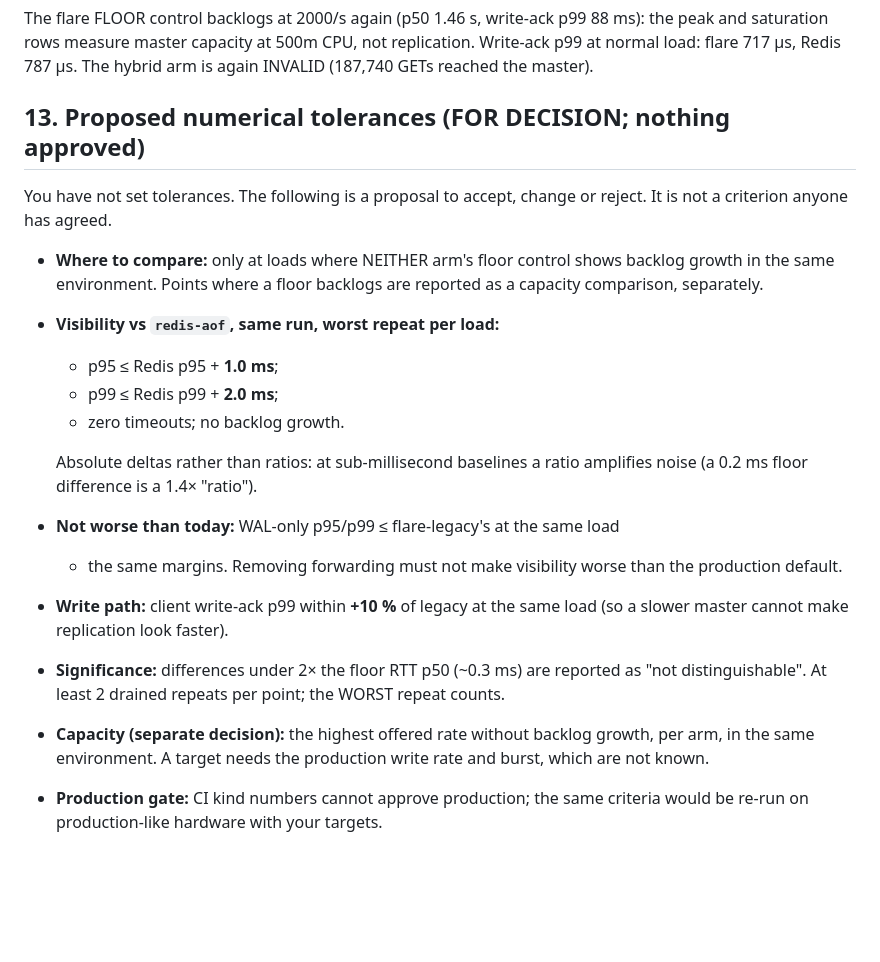
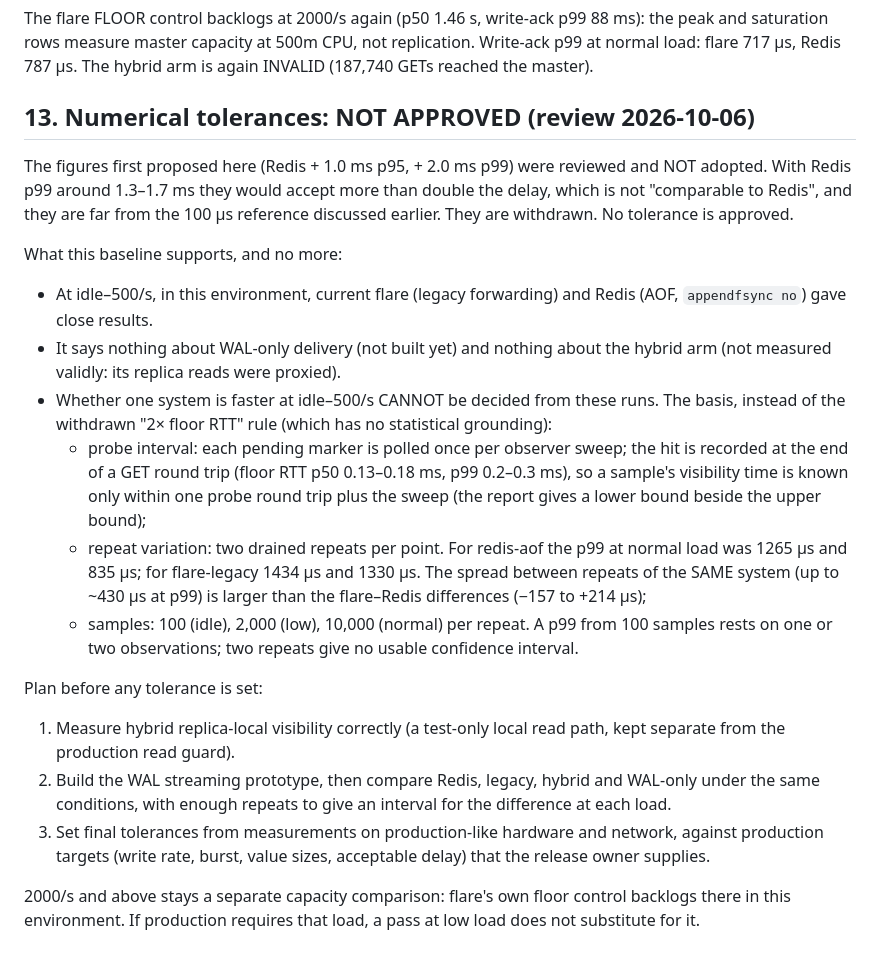
Before and after one commit to gree/flare, a Markdown page: docs/design-wal-stream-wstr0.md, the part around the change. Drawn GitHub-style; blank space fills up the shorter version.

Commit message:
docs(WSTR-0 §13): tolerances NOT approved — the +1/+2 ms proposal withdrawn (wider than 'Redis-comparable'); the '2x floor RTT' rule removed; recorded instead: probe interval, repeat spread (up to ~430 µs p99 within one system vs -157..+214 µs between systems), sample counts — this measurement cannot decide which is faster; plan: valid hybrid measurement, WAL prototype comparison, production-like gate

```diff
--- a/docs/design-wal-stream-wstr0.md
+++ b/docs/design-wal-stream-wstr0.md
@@ -438,31 +438,47 @@ The flare FLOOR control backlogs at 2000/s again (p50 1.46 s, write-ack p99
 replication. Write-ack p99 at normal load: flare 717 µs, Redis 787 µs.
 The hybrid arm is again INVALID (187,740 GETs reached the master).
 
-## 13. Proposed numerical tolerances (FOR DECISION; nothing approved)
+## 13. Numerical tolerances: NOT APPROVED (review 2026-10-06)
 
-You have not set tolerances. The following is a proposal to accept, change or
-reject. It is not a criterion anyone has agreed.
+The figures first proposed here (Redis + 1.0 ms p95, + 2.0 ms p99) were
+reviewed and NOT adopted. With Redis p99 around 1.3–1.7 ms they would accept
+more than double the delay, which is not "comparable to Redis", and they are
+far from the 100 µs reference discussed earlier. They are withdrawn. No
+tolerance is approved.
 
-- **Where to compare:** only at loads where NEITHER arm's floor control shows
-  backlog growth in the same environment. Points where a floor backlogs are
-  reported as a capacity comparison, separately.
-- **Visibility vs `redis-aof`, same run, worst repeat per load:**
-  - p95 ≤ Redis p95 + **1.0 ms**;
-  - p99 ≤ Redis p99 + **2.0 ms**;
-  - zero timeouts; no backlog growth.
+What this baseline supports, and no more:
 
-  Absolute deltas rather than ratios: at sub-millisecond baselines a ratio
-  amplifies noise (a 0.2 ms floor difference is a 1.4× "ratio").
-- **Not worse than today:** WAL-only p95/p99 ≤ flare-legacy's at the same load
-  + the same margins. Removing forwarding must not make visibility worse than
-  the production default.
-- **Write path:** client write-ack p99 within **+10 %** of legacy at the same
-  load (so a slower master cannot make replication look faster).
-- **Significance:** differences under 2× the floor RTT p50 (~0.3 ms) are
-  reported as "not distinguishable". At least 2 drained repeats per point;
-  the WORST repeat counts.
-- **Capacity (separate decision):** the highest offered rate without backlog
-  growth, per arm, in the same environment. A target needs the production
-  write rate and burst, which are not known.
-- **Production gate:** CI kind numbers cannot approve production; the same
-  criteria would be re-run on production-like hardware with your targets.
+- At idle–500/s, in this environment, current flare (legacy forwarding) and
+  Redis (AOF, `appendfsync no`) gave close results.
+- It says nothing about WAL-only delivery (not built yet) and nothing about
+  the hybrid arm (not measured validly: its replica reads were proxied).
+- Whether one system is faster at idle–500/s CANNOT be decided from these
+  runs. The basis, instead of the withdrawn "2× floor RTT" rule (which has
+  no statistical grounding):
+  - probe interval: each pending marker is polled once per observer sweep;
+    the hit is recorded at the end of a GET round trip (floor RTT p50
+    0.13–0.18 ms, p99 0.2–0.3 ms), so a sample's visibility time is known
+    only within one probe round trip plus the sweep (the report gives a
+    lower bound beside the upper bound);
+  - repeat variation: two drained repeats per point. For redis-aof the p99
+    at normal load was 1265 µs and 835 µs; for flare-legacy 1434 µs and
+    1330 µs. The spread between repeats of the SAME system (up to ~430 µs
+    at p99) is larger than the flare–Redis differences (−157 to +214 µs);
+  - samples: 100 (idle), 2,000 (low), 10,000 (normal) per repeat. A p99 from
+    100 samples rests on one or two observations; two repeats give no
+    usable confidence interval.
+
+Plan before any tolerance is set:
+
+1. Measure hybrid replica-local visibility correctly (a test-only local read
+   path, kept separate from the production read guard).
+2. Build the WAL streaming prototype, then compare Redis, legacy, hybrid and
+   WAL-only under the same conditions, with enough repeats to give an
+   interval for the difference at each load.
+3. Set final tolerances from measurements on production-like hardware and
+   network, against production targets (write rate, burst, value sizes,
+   acceptable delay) that the release owner supplies.
+
+2000/s and above stays a separate capacity comparison: flare's own floor
+control backlogs there in this environment. If production requires that
+load, a pass at low load does not substitute for it.
```
